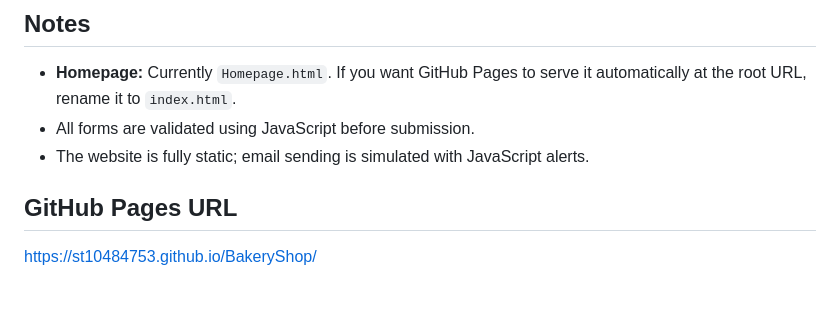
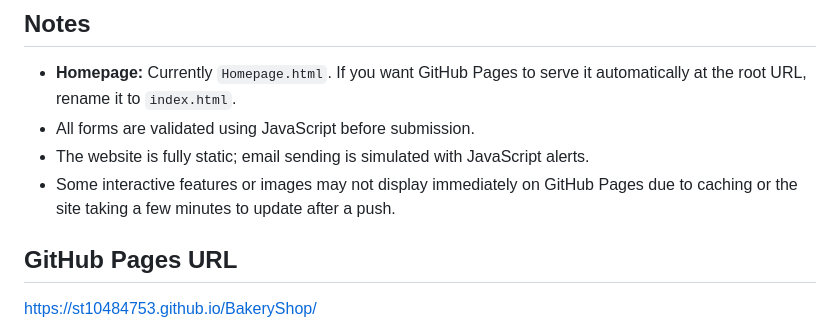
Before and after one commit to ST10484753/BakeryShop, a Markdown page: README.md, the part around the change. GitHub-like rendering; blank space fills up the shorter version.

```diff
--- a/README.md
+++ b/README.md
@@ -33,6 +33,7 @@ It showcases the bakery’s products, news, gallery, and contact options. The si
 - **Homepage:** Currently `Homepage.html`. If you want GitHub Pages to serve it automatically at the root URL, rename it to `index.html`.
 - All forms are validated using JavaScript before submission.
 - The website is fully static; email sending is simulated with JavaScript alerts.
+- Some interactive features or images may not display immediately on GitHub Pages due to caching or the site taking a few minutes to update after a push.
 
 ## GitHub Pages URL
 [https://st10484753.github.io/BakeryShop/](https://st10484753.github.io/BakeryShop/)
```
